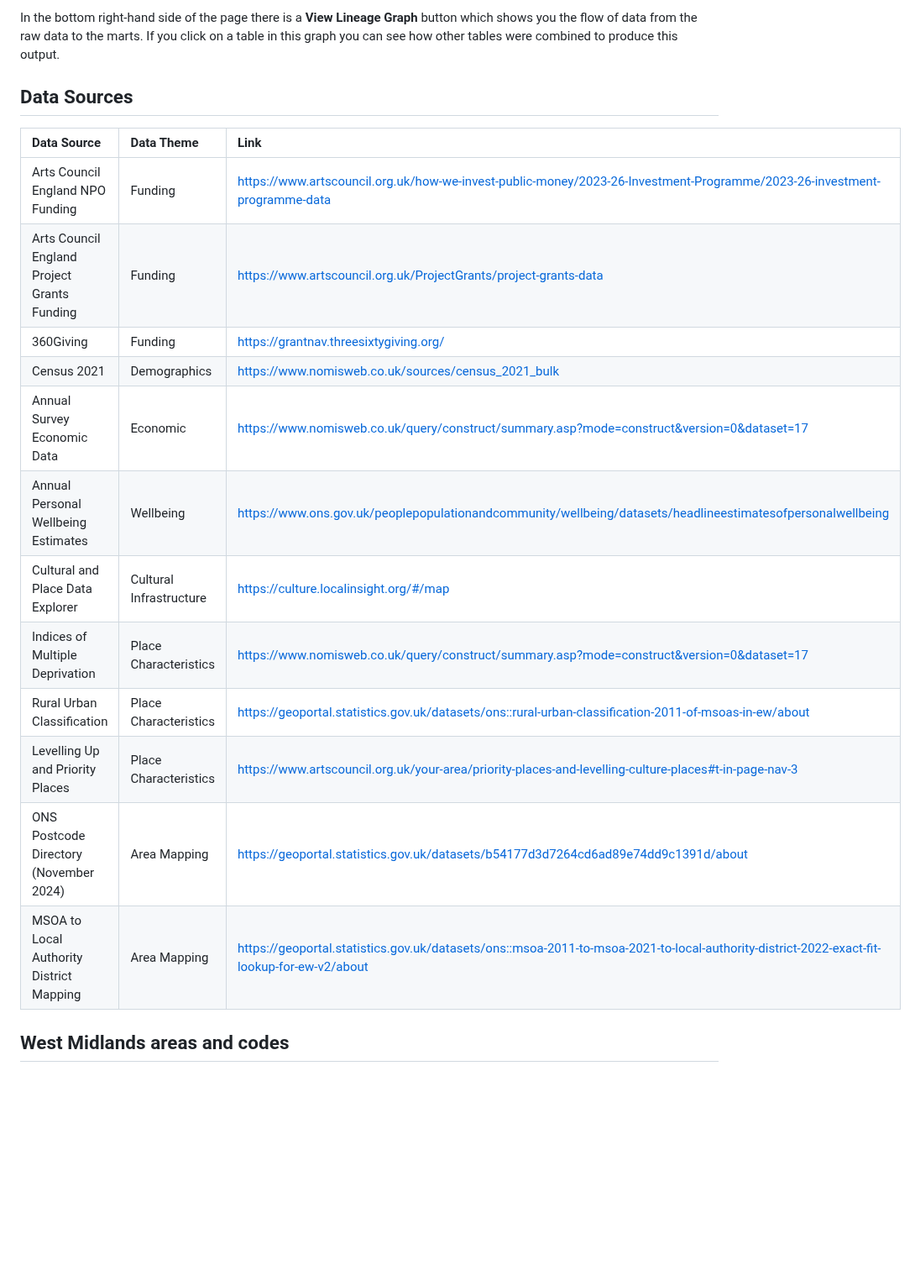
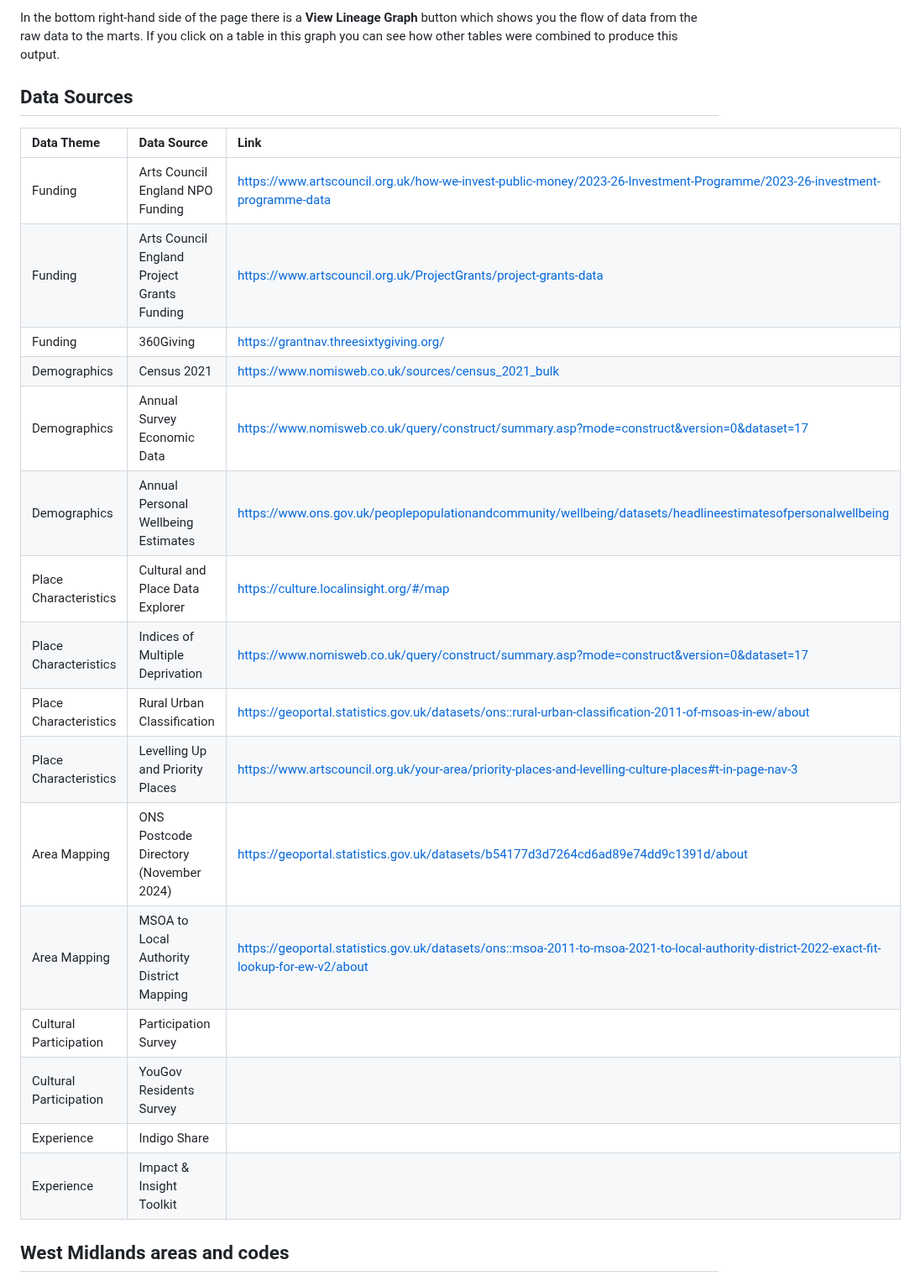
Before and after one commit to CountingWhatCounts/wmcsrp-2, a Markdown page: models/overview.md, the part around the change. Shown at 84% size. Rendered like a GitHub page; blank space fills up the shorter version.

```diff
--- a/models/overview.md
+++ b/models/overview.md
@@ -26,22 +26,26 @@ The data used for the project is in the final data models in public_marts. If yo
 In the bottom right-hand side of the page there is a **View Lineage Graph** button which shows you the flow of data from the raw data to the marts. If you click on a table in this graph you can see how other tables were combined to produce this output.
 
 
+## Data Sources
 
-## Data Sources
-| Data Source                                 | Data Theme              | Link                                                                                                                                       |
-| :------------------------------------------ | :---------------------- | :----------------------------------------------------------------------------------------------------------------------------------------- |
-| Arts Council England NPO Funding            | Funding                 | https://www.artscouncil.org.uk/how-we-invest-public-money/2023-26-Investment-Programme/2023-26-investment-programme-data                   |
-| Arts Council England Project Grants Funding | Funding                 | https://www.artscouncil.org.uk/ProjectGrants/project-grants-data                                                                           |
-| 360Giving                                   | Funding                 | https://grantnav.threesixtygiving.org/                                                                                                     |
-| Census 2021                                 | Demographics            | https://www.nomisweb.co.uk/sources/census_2021_bulk                                                                                        |
-| Annual Survey Economic Data                 | Economic                | https://www.nomisweb.co.uk/query/construct/summary.asp?mode=construct&version=0&dataset=17                                                 |
-| Annual Personal Wellbeing Estimates         | Wellbeing               | https://www.ons.gov.uk/peoplepopulationandcommunity/wellbeing/datasets/headlineestimatesofpersonalwellbeing                                |
-| Cultural and Place Data Explorer            | Cultural Infrastructure | https://culture.localinsight.org/#/map                                                                                                     |
-| Indices of Multiple Deprivation             | Place Characteristics   | https://www.nomisweb.co.uk/query/construct/summary.asp?mode=construct&version=0&dataset=17                                                 |
-| Rural Urban Classification                  | Place Characteristics   | https://geoportal.statistics.gov.uk/datasets/ons::rural-urban-classification-2011-of-msoas-in-ew/about                                     |
-| Levelling Up and Priority Places            | Place Characteristics   | https://www.artscouncil.org.uk/your-area/priority-places-and-levelling-culture-places#t-in-page-nav-3                                      |
-| ONS Postcode Directory (November 2024)      | Area Mapping            | https://geoportal.statistics.gov.uk/datasets/b54177d3d7264cd6ad89e74dd9c1391d/about                                                        |
-| MSOA to Local Authority District Mapping    | Area Mapping            | https://geoportal.statistics.gov.uk/datasets/ons::msoa-2011-to-msoa-2021-to-local-authority-district-2022-exact-fit-lookup-for-ew-v2/about |
+| Data Theme             | Data Source                                 | Link                                                                                                                                       |
+| :--------------------- | :------------------------------------------ | :----------------------------------------------------------------------------------------------------------------------------------------- |
+| Funding                | Arts Council England NPO Funding            | https://www.artscouncil.org.uk/how-we-invest-public-money/2023-26-Investment-Programme/2023-26-investment-programme-data                   |
+| Funding                | Arts Council England Project Grants Funding | https://www.artscouncil.org.uk/ProjectGrants/project-grants-data                                                                           |
+| Funding                | 360Giving                                   | https://grantnav.threesixtygiving.org/                                                                                                     |
+| Demographics           | Census 2021                                 | https://www.nomisweb.co.uk/sources/census_2021_bulk                                                                                        |
+| Demographics           | Annual Survey Economic Data                 | https://www.nomisweb.co.uk/query/construct/summary.asp?mode=construct&version=0&dataset=17                                                 |
+| Demographics           | Annual Personal Wellbeing Estimates         | https://www.ons.gov.uk/peoplepopulationandcommunity/wellbeing/datasets/headlineestimatesofpersonalwellbeing                                |
+| Place Characteristics  | Cultural and Place Data Explorer            | https://culture.localinsight.org/#/map                                                                                                     |
+| Place Characteristics  | Indices of Multiple Deprivation             | https://www.nomisweb.co.uk/query/construct/summary.asp?mode=construct&version=0&dataset=17                                                 |
+| Place Characteristics  | Rural Urban Classification                  | https://geoportal.statistics.gov.uk/datasets/ons::rural-urban-classification-2011-of-msoas-in-ew/about                                     |
+| Place Characteristics  | Levelling Up and Priority Places            | https://www.artscouncil.org.uk/your-area/priority-places-and-levelling-culture-places#t-in-page-nav-3                                      |
+| Area Mapping           | ONS Postcode Directory (November 2024)      | https://geoportal.statistics.gov.uk/datasets/b54177d3d7264cd6ad89e74dd9c1391d/about                                                        |
+| Area Mapping           | MSOA to Local Authority District Mapping    | https://geoportal.statistics.gov.uk/datasets/ons::msoa-2011-to-msoa-2021-to-local-authority-district-2022-exact-fit-lookup-for-ew-v2/about |
+| Cultural Participation | Participation Survey                        |                                                                                                                                            |
+| Cultural Participation | YouGov Residents Survey                     |                                                                                                                                            |
+| Experience             | Indigo Share                                |                                                                                                                                            |
+| Experience             | Impact & Insight Toolkit                    |                                                                                                                                            |
 
 
 
```
Also changed, not shown: README.md (+18 -14 lines).
